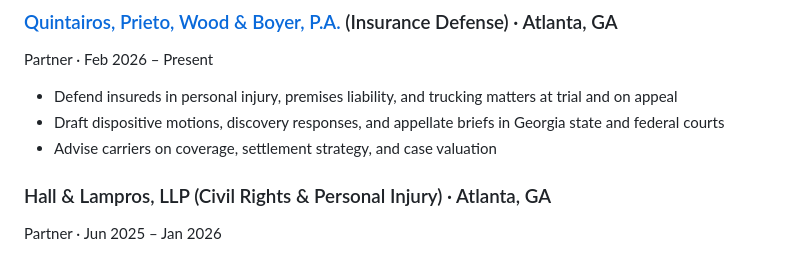
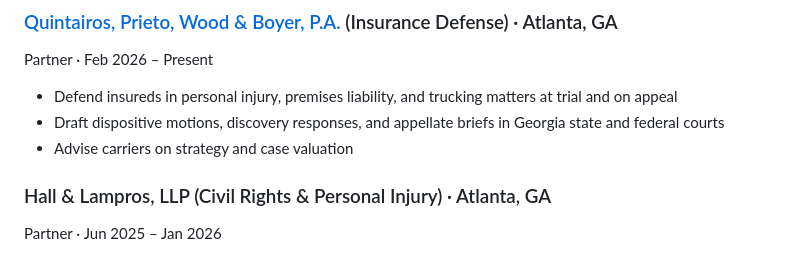
Before and after one commit to devinhorowitz/horowitz.law, a Markdown page: resume.md, the part around the change. Rendered like a GitHub page.

```diff
--- a/resume.md
+++ b/resume.md
@@ -25,7 +25,7 @@ Partner · Feb 2026 – Present
 
 - Defend insureds in personal injury, premises liability, and trucking matters at trial and on appeal
 - Draft dispositive motions, discovery responses, and appellate briefs in Georgia state and federal courts
-- Advise carriers on coverage, settlement strategy, and case valuation
+- Advise carriers on strategy and case valuation
 
 ### Hall & Lampros, LLP (Civil Rights & Personal Injury) · Atlanta, GA
 Partner · Jun 2025 – Jan 2026
```
